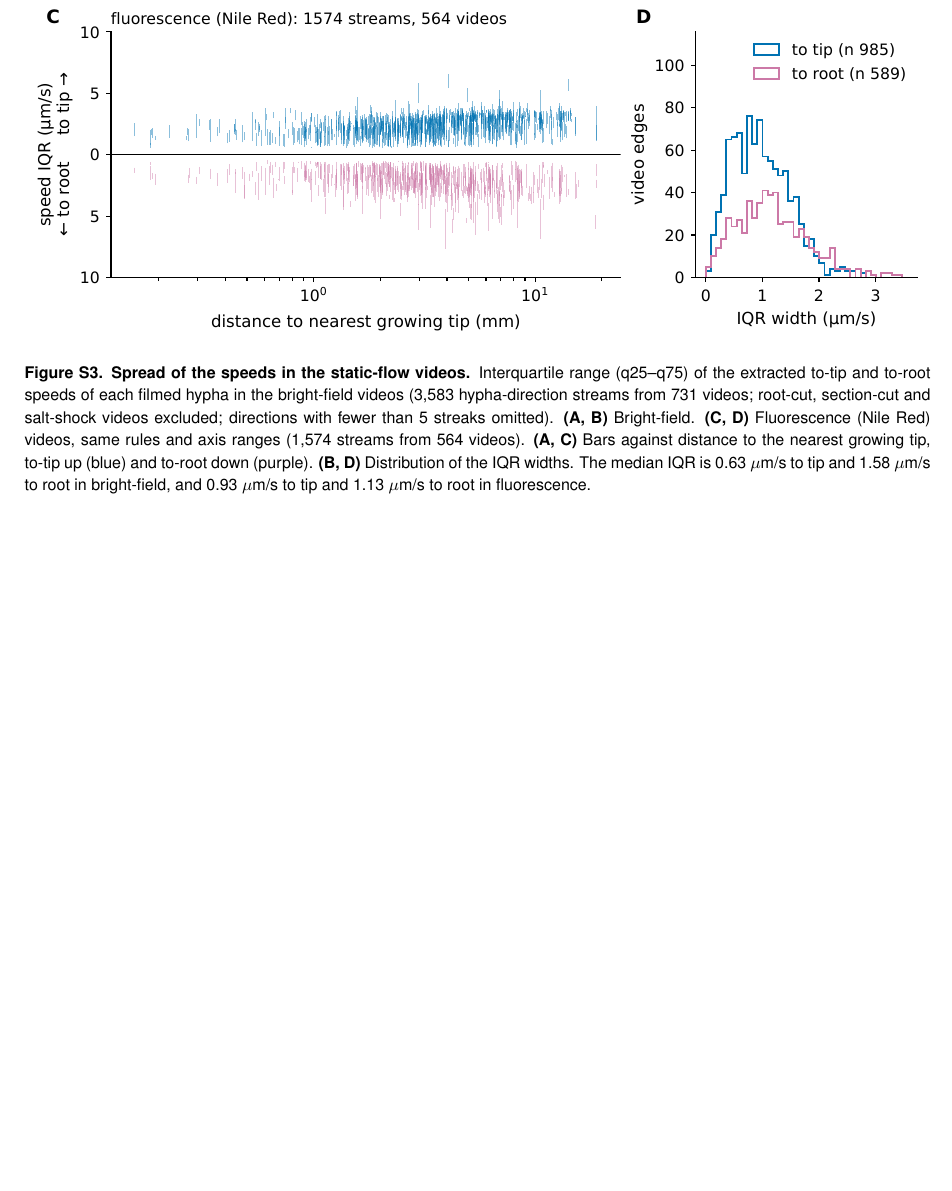
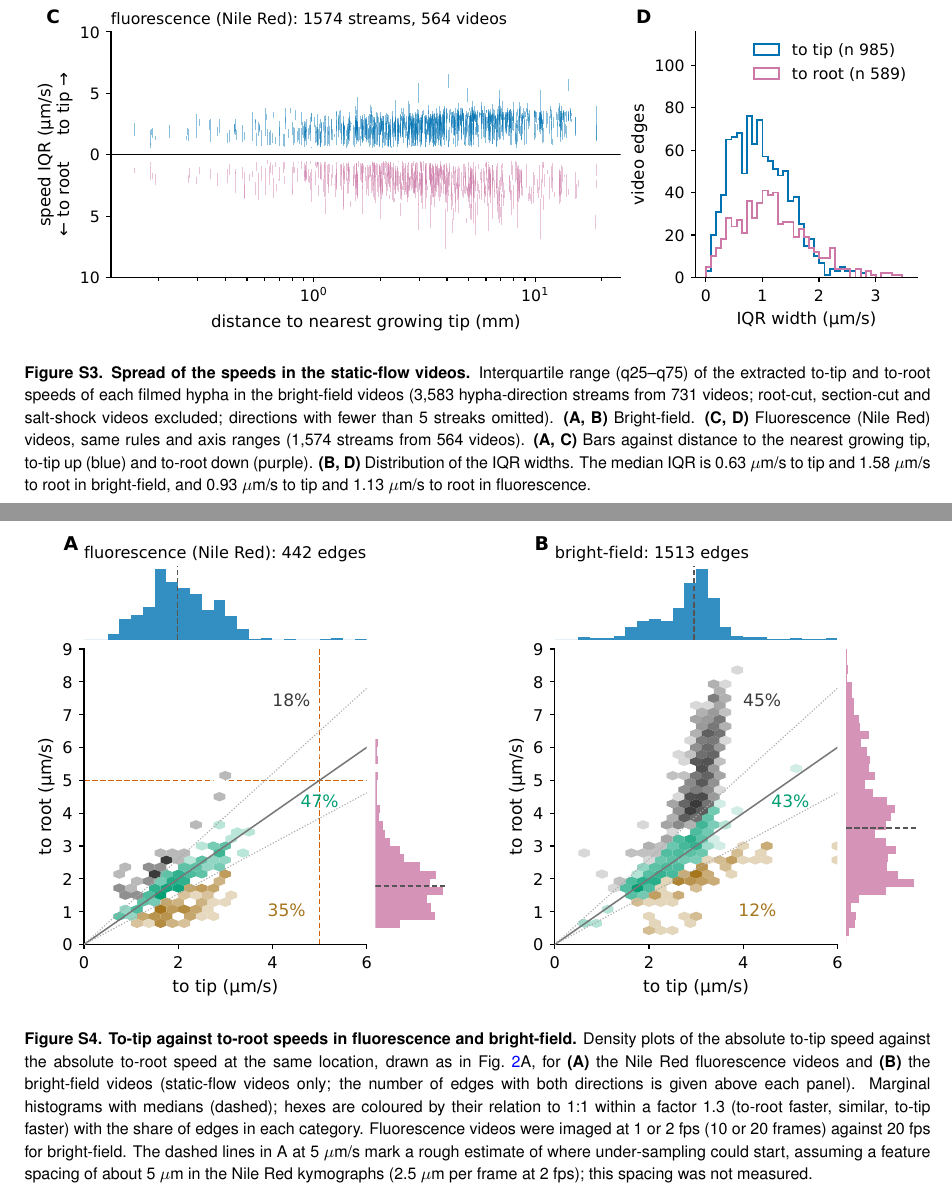
Before and after one commit to Staalduine/AMF_Transport, a LaTeX document (00_Article_Merge.tex, which reads 02_Article_Supplementary.tex): part of page 16 of 25 before the commit and two parts of pages 16 and 17 of 26 after it, the two joined at a grey line, cut so that both start at the same text, the shorter picture padded with empty space. Compiled offline with pdfLaTeX.

Commit message:
SI: fluorescence vs bright-field to-tip/to-root density (Fig 2A style), caption notes 1/2 fps and the rough under-sampling line
Co-Authored-By: Claude Sonnet 5.5 <noreply@anthropic.com>

```diff
--- a/02_Article_Supplementary.tex
+++ b/02_Article_Supplementary.tex
@@ -61,6 +61,19 @@
 \includegraphics[width=\textwidth,keepaspectratio]{suppfig/FigS_video_positions_iqr.pdf}
 \caption{\textbf{Spread of the speeds in the static-flow videos.} Interquartile range (q25--q75) of the extracted to-tip and to-root speeds of each filmed hypha in the bright-field videos (3,583 hypha-direction streams from 731 videos; root-cut, section-cut and salt-shock videos excluded; directions with fewer than 5 streaks omitted). \textbf{(A, B)} Bright-field. \textbf{(C, D)} Fluorescence (Nile Red) videos, same rules and axis ranges (1,574 streams from 564 videos). \textbf{(A, C)} Bars against distance to the nearest growing tip, to-tip up (blue) and to-root down (purple). \textbf{(B, D)} Distribution of the IQR widths. The median IQR is 0.63~$\mu$m/s to tip and 1.58~$\mu$m/s to root in bright-field, and 0.93~$\mu$m/s to tip and 1.13~$\mu$m/s to root in fluorescence.}
 \label{fig:speed_iqr}
+\end{figure}
+
+% -----------------------------------------------------------------------
+% FIGURE: to-tip against to-root speed per edge, fluorescence vs bright-field
+% Same plot as Fig.~\ref{fig:asymmetries}A (fig2.py, draw_arm_density), fed with the
+% fluorescence data. NOTE: redo numbers after the min_frames=5 re-run of the fluorescence streaks.
+% Generated by transport_paper Working_notebooks/manuscript_figures/figS_video_positions.py
+% -----------------------------------------------------------------------
+\begin{figure}[hbt!]
+\centering
+\includegraphics[width=\textwidth,keepaspectratio]{suppfig/figS_fl_forward_backward_density.pdf}
+\caption{\textbf{To-tip against to-root speeds in fluorescence and bright-field.} Density plots of the absolute to-tip speed against the absolute to-root speed at the same location, drawn as in Fig.~\ref{fig:asymmetries}A, for \textbf{(A)} the Nile Red fluorescence videos and \textbf{(B)} the bright-field videos (static-flow videos only; the number of edges with both directions is given above each panel). Marginal histograms with medians (dashed); hexes are coloured by their relation to 1:1 within a factor 1.3 (to-root faster, similar, to-tip faster) with the share of edges in each category. Fluorescence videos were imaged at 1 or 2~fps (10 or 20 frames) against 20~fps for bright-field. The dashed lines in A at 5~$\mu$m/s mark a rough estimate of where under-sampling could start, assuming a feature spacing of about 5~$\mu$m in the Nile Red kymographs (2.5~$\mu$m per frame at 2~fps); this spacing was not measured.}
+\label{fig:fl_forward_backward}
 \end{figure}
 
 \clearpage
```
Also changed, not shown: suppfig/figS_fl_forward_backward_density.pdf (added).
